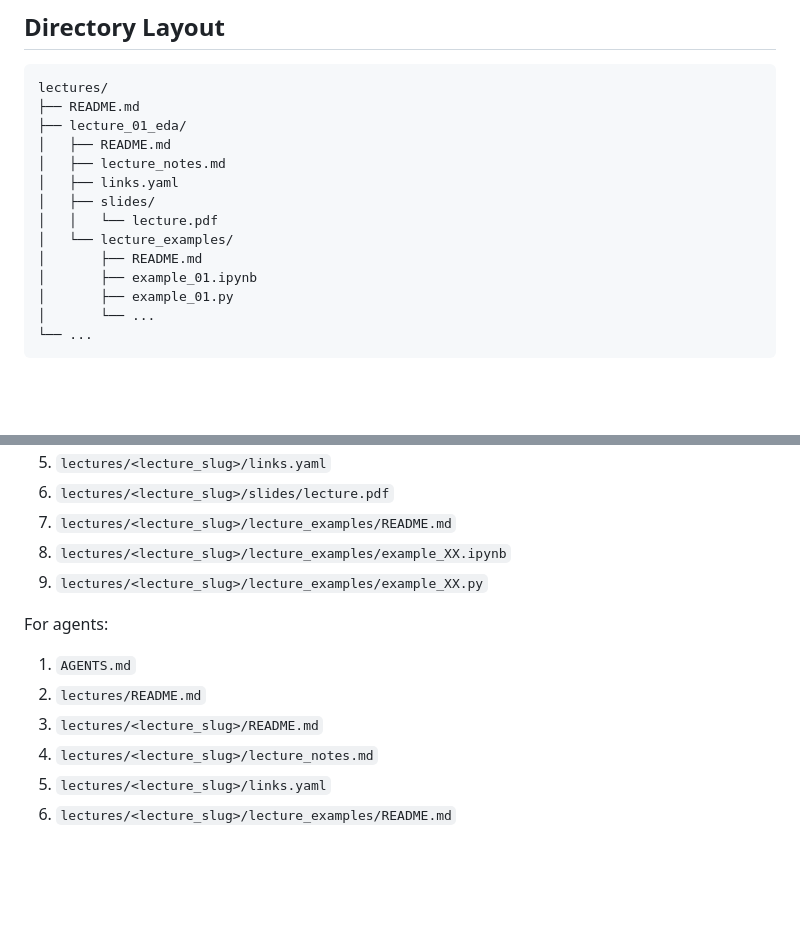
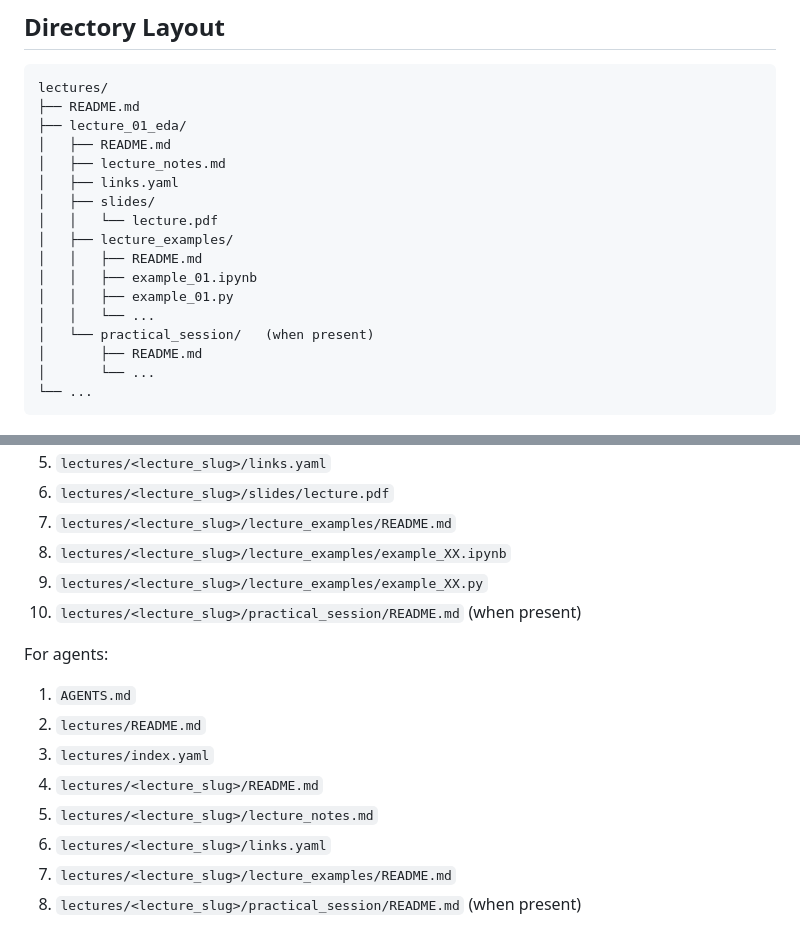
Before and after one commit to DerAndr/machine_learning_course_basics, a Markdown page: README.md, 2 parts joined by grey strips. Drawn GitHub-style; blank space fills up the shorter version.

Commit message:
Improve README and AGENTS.md navigation paths

````diff
--- a/README.md
+++ b/README.md
@@ -65,10 +65,13 @@ lectures/
 │   ├── links.yaml
 │   ├── slides/
 │   │   └── lecture.pdf
-│   └── lecture_examples/
+│   ├── lecture_examples/
+│   │   ├── README.md
+│   │   ├── example_01.ipynb
+│   │   ├── example_01.py
+│   │   └── ...
+│   └── practical_session/   (when present)
 │       ├── README.md
-│       ├── example_01.ipynb
-│       ├── example_01.py
 │       └── ...
 └── ...
 ```
@@ -119,12 +122,15 @@ For humans:
 7. `lectures/<lecture_slug>/lecture_examples/README.md`
 8. `lectures/<lecture_slug>/lecture_examples/example_XX.ipynb`
 9. `lectures/<lecture_slug>/lecture_examples/example_XX.py`
+10. `lectures/<lecture_slug>/practical_session/README.md` (when present)
 
 For agents:
 
 1. `AGENTS.md`
 2. `lectures/README.md`
-3. `lectures/<lecture_slug>/README.md`
-4. `lectures/<lecture_slug>/lecture_notes.md`
-5. `lectures/<lecture_slug>/links.yaml`
-6. `lectures/<lecture_slug>/lecture_examples/README.md`
+3. `lectures/index.yaml`
+4. `lectures/<lecture_slug>/README.md`
+5. `lectures/<lecture_slug>/lecture_notes.md`
+6. `lectures/<lecture_slug>/links.yaml`
+7. `lectures/<lecture_slug>/lecture_examples/README.md`
+8. `lectures/<lecture_slug>/practical_session/README.md` (when present)
````
Also changed, not shown: AGENTS.md (+11 -1 lines).
